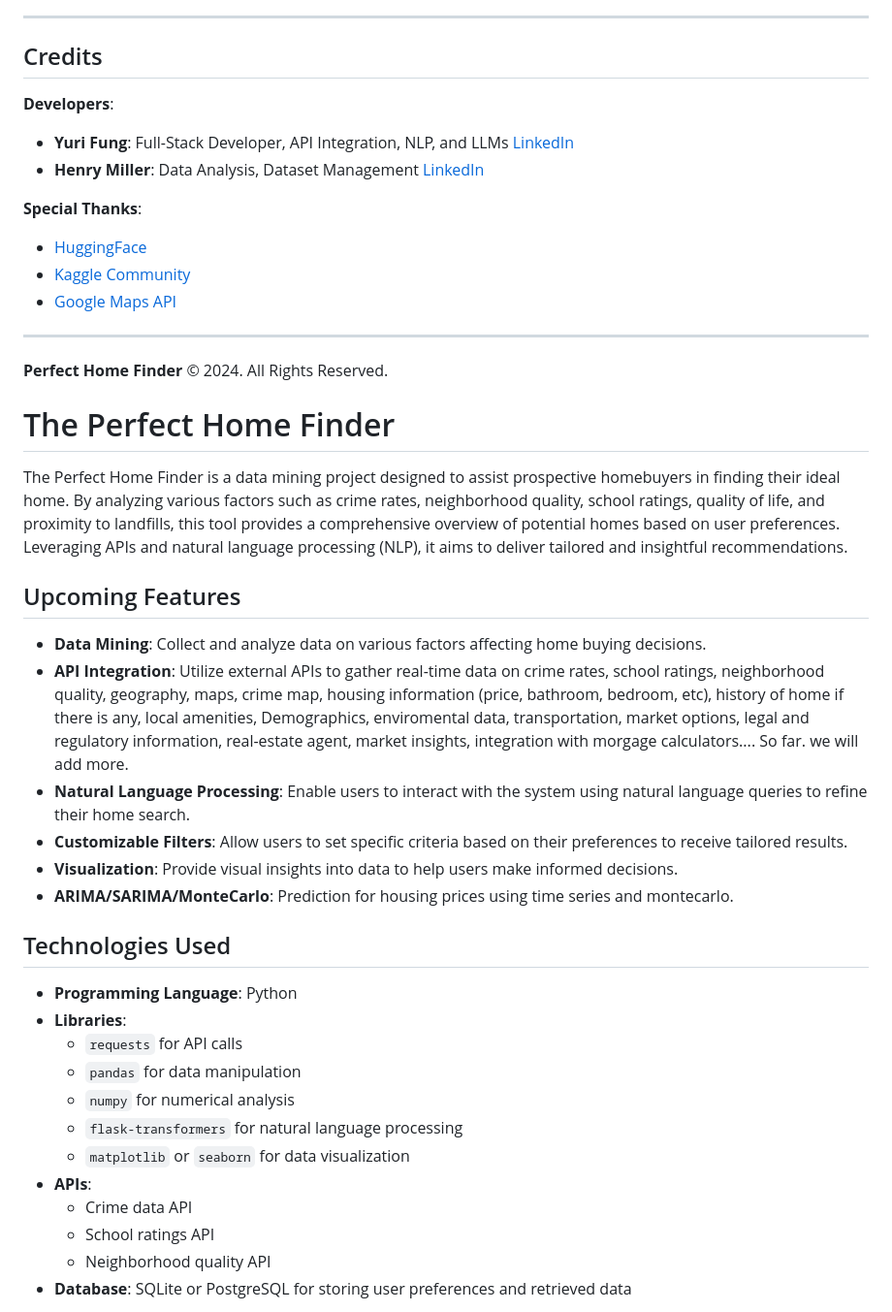
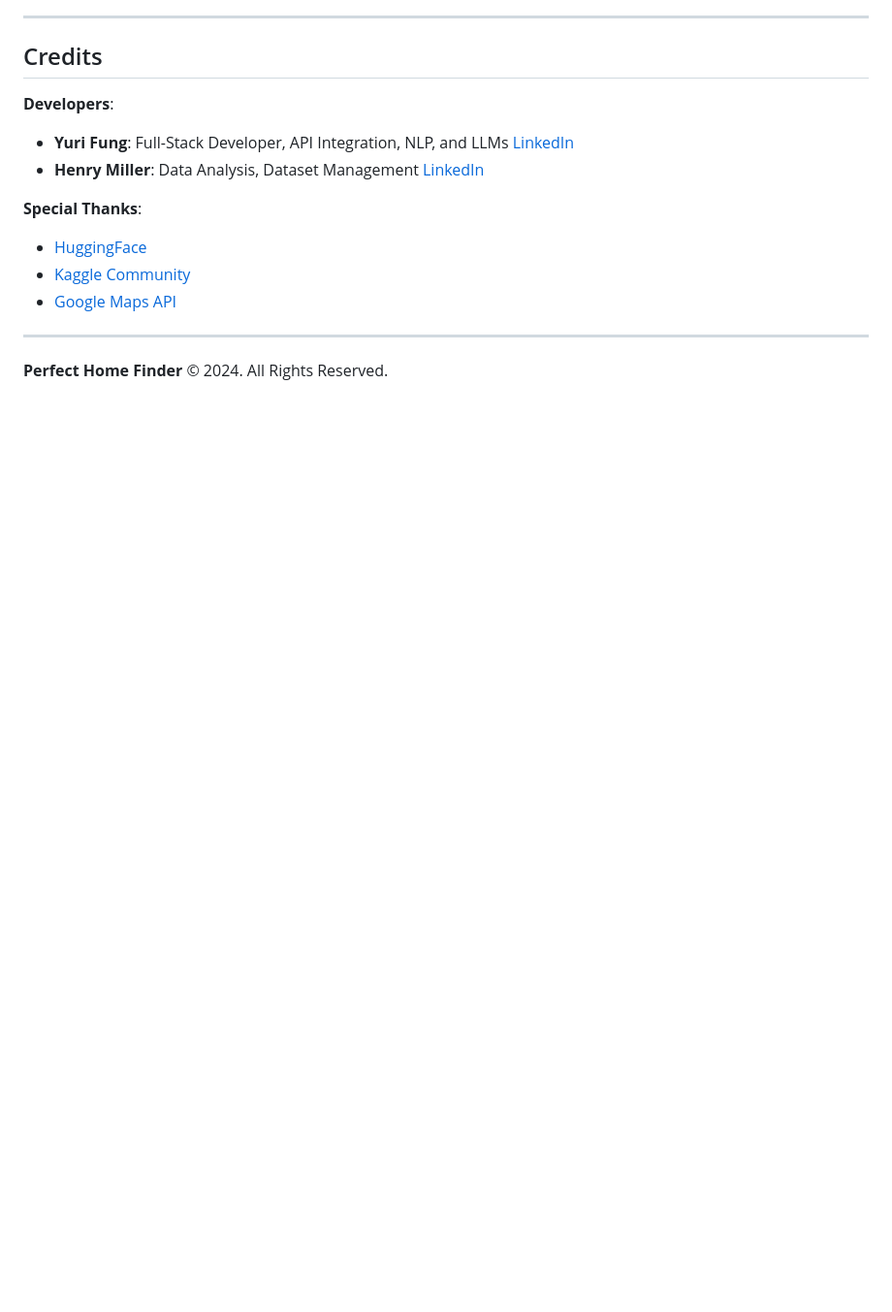
Before and after one commit to SUPERINTIALD/PerfectHouseFinder, a Markdown page: README.md, the part around one of its changes. Shown at 97% size. Rendered like a GitHub page; blank space fills up the shorter version.

```diff
--- a/README.md
+++ b/README.md
@@ -208,42 +243,3 @@ We welcome contributions to Perfect Home Finder!
 ---
 
 **Perfect Home Finder** © 2024. All Rights Reserved.
-
-
-
-# The Perfect Home Finder
-
-The Perfect Home Finder is a data mining project designed to assist prospective homebuyers in finding their ideal home. By analyzing various factors such as crime rates, neighborhood quality, school ratings, quality of life, and proximity to landfills, this tool provides a comprehensive overview of potential homes based on user preferences. Leveraging APIs and natural language processing (NLP), it aims to deliver tailored and insightful recommendations.
-
-## Upcoming Features
-
-- **Data Mining**: Collect and analyze data on various factors affecting home buying decisions.
-- **API Integration**: Utilize external APIs to gather real-time data on crime rates, school ratings, neighborhood quality, geography, maps, crime map, housing information (price, bathroom, bedroom, etc), history of home if there is any, local amenities, Demographics, enviromental data, transportation, market options, legal and regulatory information, real-estate agent, market insights, integration with morgage calculators.... So far. we will add more.
-- **Natural Language Processing**: Enable users to interact with the system using natural language queries to refine their home search.
-- **Customizable Filters**: Allow users to set specific criteria based on their preferences to receive tailored results.
-- **Visualization**: Provide visual insights into data to help users make informed decisions.
-- **ARIMA/SARIMA/MonteCarlo**: Prediction for housing prices using time series and montecarlo.
-
-## Technologies Used
-
-- **Programming Language**: Python
-- **Libraries**:
-    - `requests` for API calls
-    - `pandas` for data manipulation
-    - `numpy` for numerical analysis
-    - `flask-transformers` for natural language processing
-    - `matplotlib` or `seaborn` for data visualization
-- **APIs**:
-    - Crime data API
-    - School ratings API
-    - Neighborhood quality API
-- **Database**: SQLite or PostgreSQL for storing user preferences and retrieved data
-
-
-
-
-
-
-
-
-
```
Also changed, not shown: other parts of README.md (+45 -129 lines).
